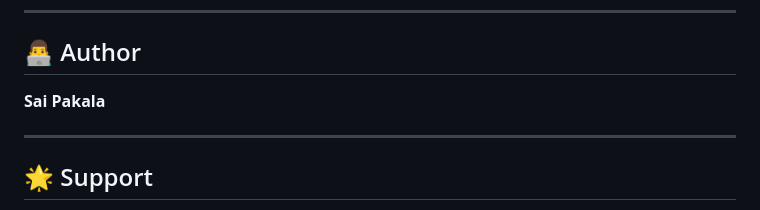
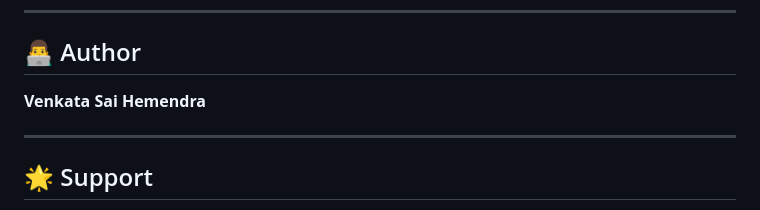
Before and after one commit to Himendra-24/Smart_Shield, a Markdown page: README.md, the part around one of its changes. Rendered like a GitHub page.

Commit message:
Added Readme File
Updated author name and replaced image links with HTML tags.

```diff
--- a/README.md
+++ b/README.md
@@ -157,7 +158,7 @@ python app.py
 
 ## 👨‍💻 Author
 
-**Sai Pakala**
+**Venkata Sai Hemendra**
 
 ---
 
```
Also changed, not shown: other parts of README.md (+5 -4 lines).
